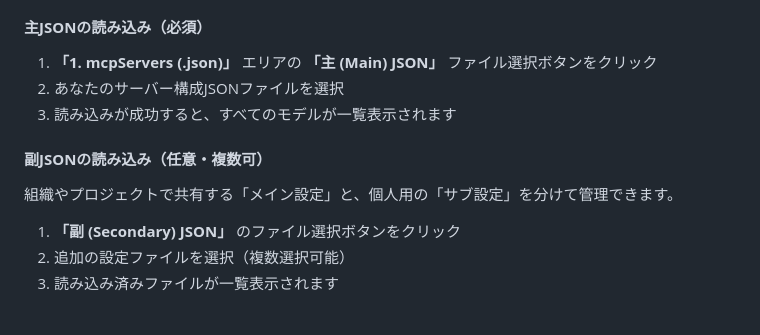
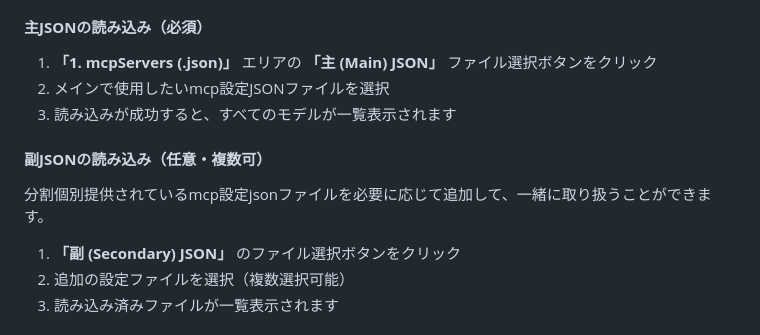
Before and after one commit to Yumeno/kamuicode-config-manager, a Markdown page: README.md, the part around the change. Rendered like a GitHub page.

Commit message:
Revise JSON file selection instructions
Updated instructions for selecting JSON files in README.

```diff
--- a/README.md
+++ b/README.md
@@ -63,12 +63,12 @@ xdg-open kamuicode-config-manager.html
 #### **主JSONの読み込み（必須）**
 
 1. **「1. mcpServers (.json)」** エリアの **「主 (Main) JSON」** ファイル選択ボタンをクリック
-2. あなたのサーバー構成JSONファイルを選択
+2. メインで使用したいmcp設定JSONファイルを選択
 3. 読み込みが成功すると、すべてのモデルが一覧表示されます
 
 #### **副JSONの読み込み（任意・複数可）**
 
-組織やプロジェクトで共有する「メイン設定」と、個人用の「サブ設定」を分けて管理できます。
+分割個別提供されているmcp設定jsonファイルを必要に応じて追加して、一緒に取り扱うことができます。
 
 1. **「副 (Secondary) JSON」** のファイル選択ボタンをクリック
 2. 追加の設定ファイルを選択（複数選択可能）
```
